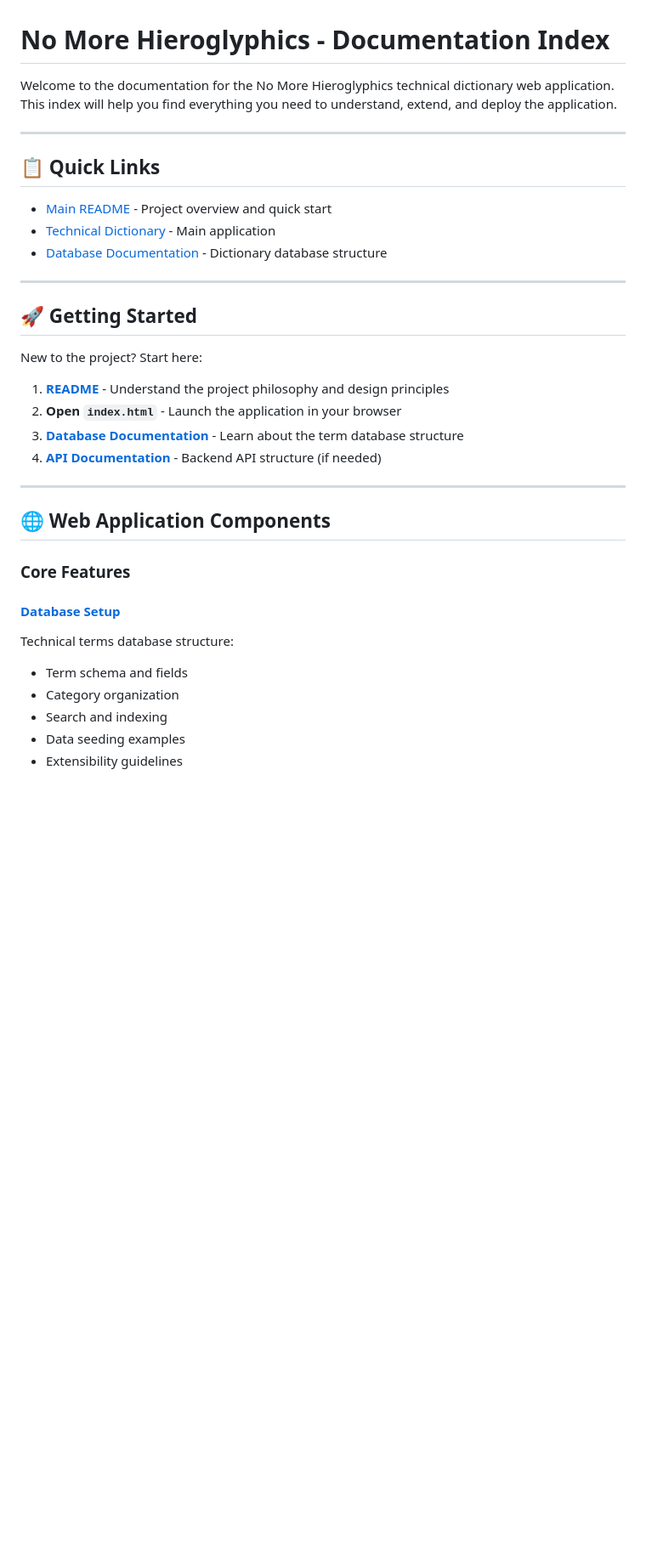
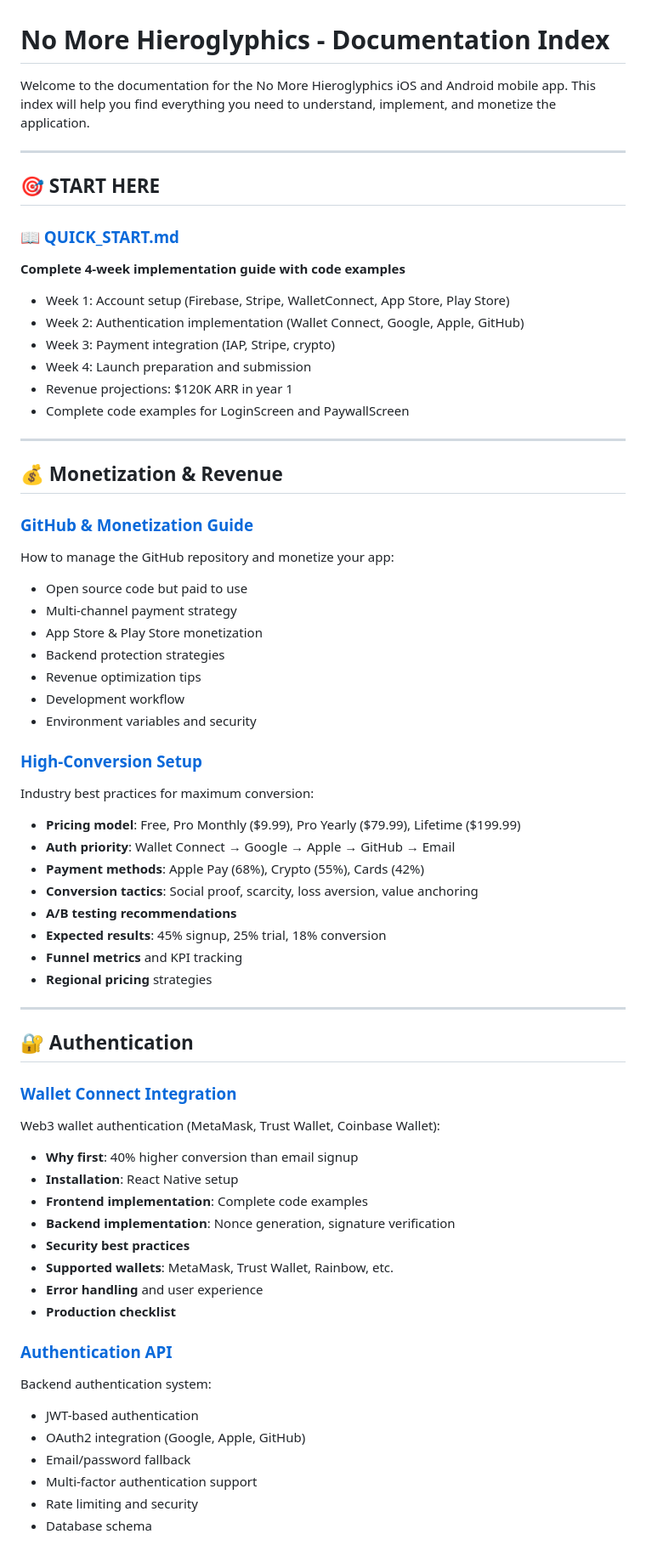
Before and after one commit to flatfinderai-cyber/No-more-hieroglyphics, a Markdown page: docs/README.md, the part around one of its changes. Shown at 85% size. GitHub-like rendering; blank space fills up the shorter version.

```diff
--- a/docs/README.md
+++ b/docs/README.md
@@ -1,37 +1,66 @@
 # No More Hieroglyphics - Documentation Index
 
-Welcome to the documentation for the No More Hieroglyphics technical dictionary web application. This index will help you find everything you need to understand, extend, and deploy the application.
+Welcome to the documentation for the No More Hieroglyphics iOS and Android mobile app. This index will help you find everything you need to understand, implement, and monetize the application.
 
 ---
 
-## 📋 Quick Links
+## 🎯 **START HERE**
 
-- [Main README](../README.md) - Project overview and quick start
-- [Technical Dictionary](../index.html) - Main application
-- [Database Documentation](database/DATABASE_SETUP.md) - Dictionary database structure
+### **[📖 QUICK_START.md](./QUICK_START.md)**
+**Complete 4-week implementation guide with code examples**
+- Week 1: Account setup (Firebase, Stripe, WalletConnect, App Store, Play Store)
+- Week 2: Authentication implementation (Wallet Connect, Google, Apple, GitHub)
+- Week 3: Payment integration (IAP, Stripe, crypto)
+- Week 4: Launch preparation and submission
+- Revenue projections: $120K ARR in year 1
+- Complete code examples for LoginScreen and PaywallScreen
 
 ---
 
-## 🚀 Getting Started
+## 💰 Monetization & Revenue
 
-New to the project? Start here:
+### **[GitHub & Monetization Guide](./GITHUB_MONETIZATION_GUIDE.md)**
+How to manage the GitHub repository and monetize your app:
+- Open source code but paid to use
+- Multi-channel payment strategy
+- App Store & Play Store monetization
+- Backend protection strategies
+- Revenue optimization tips
+- Development workflow
+- Environment variables and security
 
-1. **[README](../README.md)** - Understand the project philosophy and design principles
-2. **Open `index.html`** - Launch the application in your browser
-3. **[Database Documentation](database/DATABASE_SETUP.md)** - Learn about the term database structure
-4. **[API Documentation](api/API_DOCUMENTATION.md)** - Backend API structure (if needed)
+### **[High-Conversion Setup](./monetization/HIGH_CONVERSION_SETUP.md)**
+Industry best practices for maximum conversion:
+- **Pricing model**: Free, Pro Monthly ($9.99), Pro Yearly ($79.99), Lifetime ($199.99)
+- **Auth priority**: Wallet Connect → Google → Apple → GitHub → Email
+- **Payment methods**: Apple Pay (68%), Crypto (55%), Cards (42%)
+- **Conversion tactics**: Social proof, scarcity, loss aversion, value anchoring
+- **A/B testing recommendations**
+- **Expected results**: 45% signup, 25% trial, 18% conversion
+- **Funnel metrics** and KPI tracking
+- **Regional pricing** strategies
 
 ---
 
-## 🌐 Web Application Components
+## 🔐 Authentication
 
-### Core Features
+### **[Wallet Connect Integration](./authentication/WALLET_CONNECT.md)**
+Web3 wallet authentication (MetaMask, Trust Wallet, Coinbase Wallet):
+- **Why first**: 40% higher conversion than email signup
+- **Installation**: React Native setup
+- **Frontend implementation**: Complete code examples
+- **Backend implementation**: Nonce generation, signature verification
+- **Security best practices**
+- **Supported wallets**: MetaMask, Trust Wallet, Rainbow, etc.
+- **Error handling** and user experience
+- **Production checklist**
 
-#### [Database Setup](database/DATABASE_SETUP.md)
-Technical terms database structure:
-- Term schema and fields
-- Category organization
-- Search and indexing
-- Data seeding examples
-- Extensibility guidelines
+### [Authentication API](./authentication/AUTHENTICATION_API.md)
+Backend authentication system:
+- JWT-based authentication
+- OAuth2 integration (Google, Apple, GitHub)
+- Email/password fallback
+- Multi-factor authentication support
+- Rate limiting and security
+- Database schema
 
```
Also changed, not shown: other parts of docs/README.md (+206 -115 lines), README.md (+16 -0 lines).
